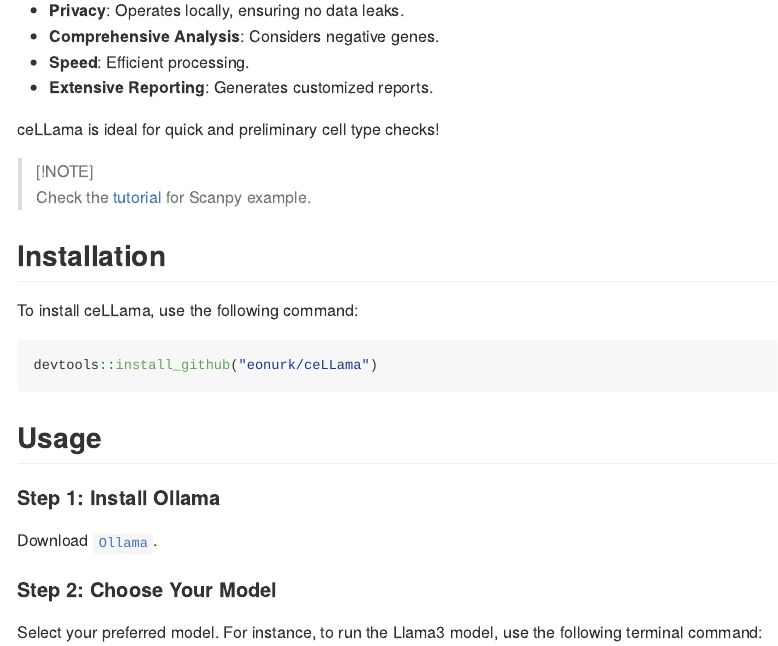
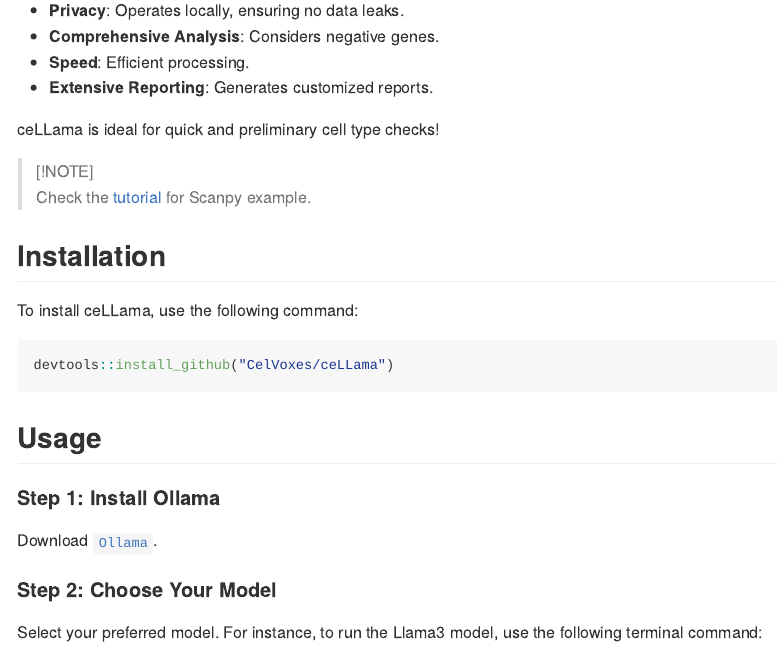
Before and after one commit to CelVoxes/ceLLama, an R Markdown document (README.Rmd): the page in a window 1100 px wide, from 250 px down. The pictures show the output file README.md that the author committed with the source, drawn offline in the style of GitHub.

Commit message:
transfer README install to celvox

````diff
--- a/README.Rmd
+++ b/README.Rmd
@@ -27,7 +27,7 @@
 
 To install ceLLama, use the following command:
 ```{r eval=FALSE}
-devtools::install_github("eonurk/ceLLama")
+devtools::install_github("CelVoxes/ceLLama")
 ```
 
 ## Usage
````
Also changed, not shown: README.md.
